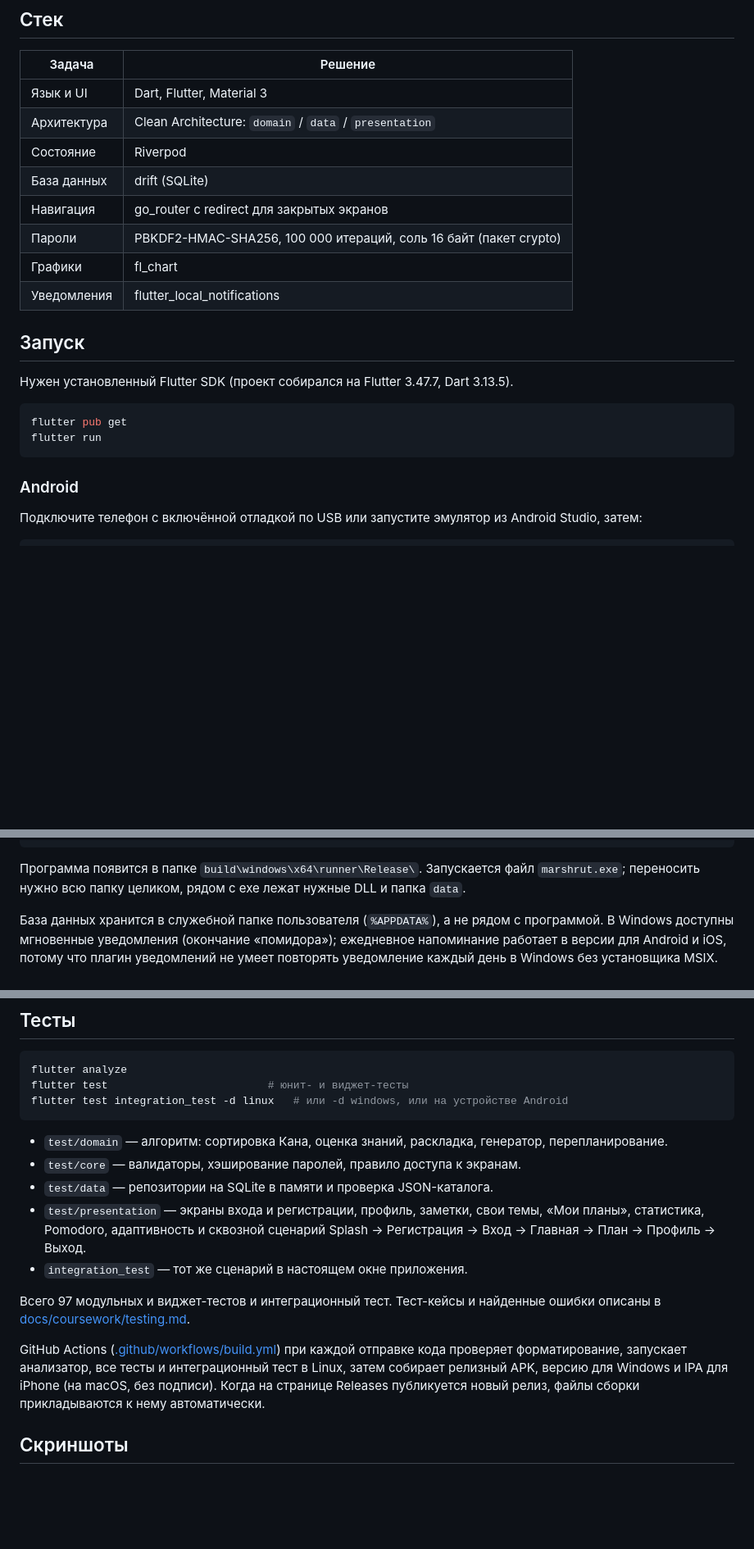
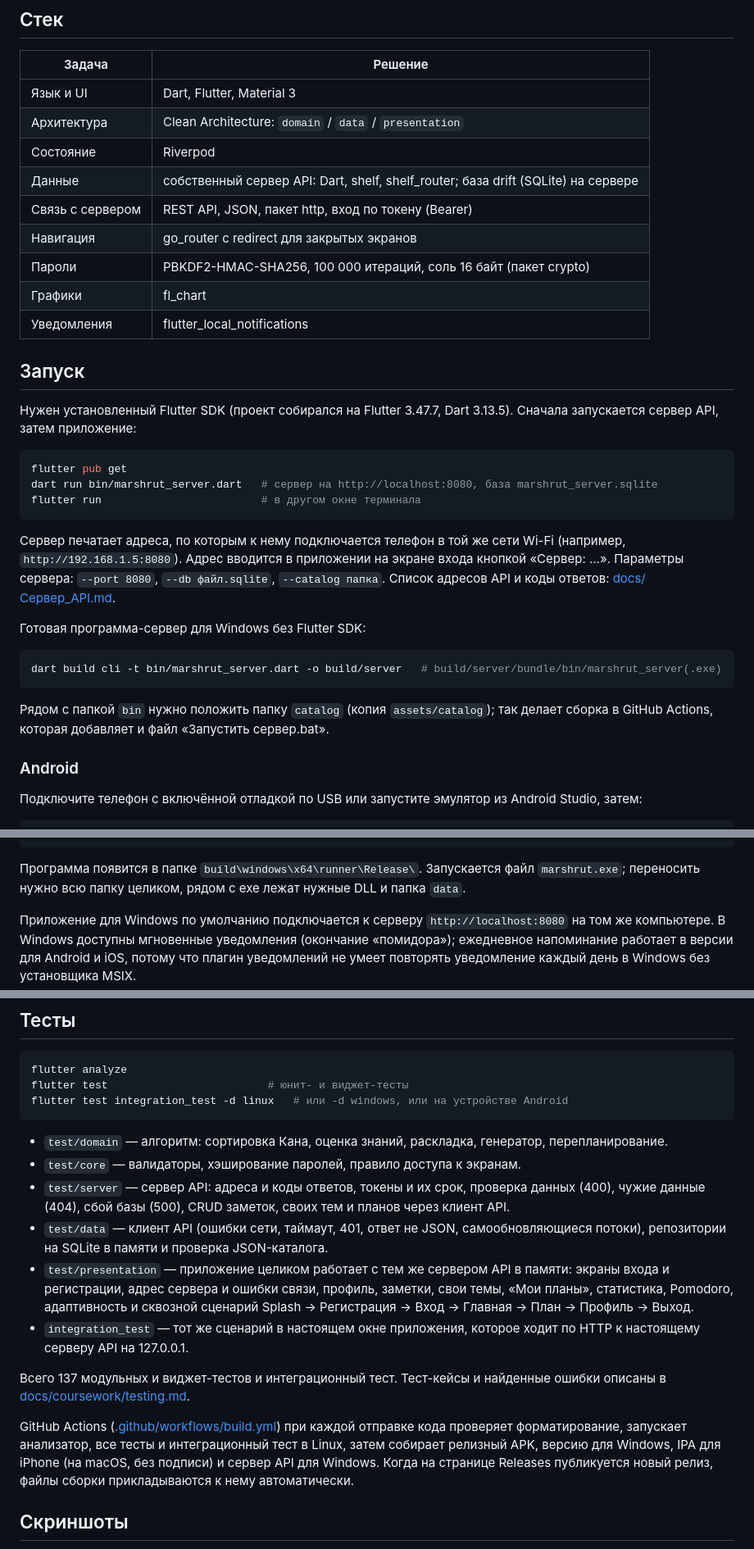
Before and after one commit to Barin5550/3_KURS_DIPLOMKA_BOBR_S, a Markdown page: README.md, 3 parts joined by grey strips. Shown at 82% size. Rendered like a GitHub page; blank space fills up the shorter version.

Commit message:
README и PROGRESS: сервер API, запуск, тесты
Co-Authored-By: Claude Opus 5.5 (1M context) <noreply@anthropic.com>
Claude-Session: https://claude.ai/code/session_01M7NW7KzTcoGm6LcSGjUPNJ

````diff
--- a/README.md
+++ b/README.md
@@ -45,7 +51,8 @@
 | Язык и UI | Dart, Flutter, Material 3 |
 | Архитектура | Clean Architecture: `domain` / `data` / `presentation` |
 | Состояние | Riverpod |
-| База данных | drift (SQLite) |
+| Данные | собственный сервер API: Dart, shelf, shelf_router; база drift (SQLite) на сервере |
+| Связь с сервером | REST API, JSON, пакет http, вход по токену (Bearer) |
 | Навигация | go_router с redirect для закрытых экранов |
 | Пароли | PBKDF2-HMAC-SHA256, 100 000 итераций, соль 16 байт (пакет crypto) |
 | Графики | fl_chart |
@@ -54,11 +61,27 @@
 ## Запуск
 
 Нужен установленный Flutter SDK (проект собирался на Flutter 3.47.7, Dart 3.13.5).
+Сначала запускается сервер API, затем приложение:
 
 ```bash
 flutter pub get
-flutter run
+dart run bin/marshrut_server.dart   # сервер на http://localhost:8080, база marshrut_server.sqlite
+flutter run                         # в другом окне терминала
 ```
+
+Сервер печатает адреса, по которым к нему подключается телефон в той же сети Wi-Fi
+(например, `http://192.168.1.5:8080`). Адрес вводится в приложении на экране входа
+кнопкой «Сервер: …». Параметры сервера: `--port 8080`, `--db файл.sqlite`, `--catalog папка`.
+Список адресов API и коды ответов: [docs/Сервер_API.md](docs/Сервер_API.md).
+
+Готовая программа-сервер для Windows без Flutter SDK:
+
+```bash
+dart build cli -t bin/marshrut_server.dart -o build/server   # build/server/bundle/bin/marshrut_server(.exe)
+```
+
+Рядом с папкой `bin` нужно положить папку `catalog` (копия `assets/catalog`); так делает
+сборка в GitHub Actions, которая добавляет и файл «Запустить сервер.bat».
 
 ### Android
 
@@ -100,7 +123,7 @@ flutter build windows --release
 Программа появится в папке `build\windows\x64\runner\Release\`.
 Запускается файл `marshrut.exe`; переносить нужно всю папку целиком, рядом с exe лежат нужные DLL и папка `data`.
 
-База данных хранится в служебной папке пользователя (`%APPDATA%`), а не рядом с программой.
+Приложение для Windows по умолчанию подключается к серверу `http://localhost:8080` на том же компьютере.
 В Windows доступны мгновенные уведомления (окончание «помидора»); ежедневное напоминание
 работает в версии для Android и iOS, потому что плагин уведомлений не умеет повторять
 уведомление каждый день в Windows без установщика MSIX.
@@ -123,18 +146,24 @@ flutter test integration_test -d linux   # или -d windows, или на уст
 
 - `test/domain` — алгоритм: сортировка Кана, оценка знаний, раскладка, генератор, перепланирование.
 - `test/core` — валидаторы, хэширование паролей, правило доступа к экранам.
-- `test/data` — репозитории на SQLite в памяти и проверка JSON-каталога.
-- `test/presentation` — экраны входа и регистрации, профиль, заметки, свои темы, «Мои планы»,
+- `test/server` — сервер API: адреса и коды ответов, токены и их срок, проверка данных (400),
+  чужие данные (404), сбой базы (500), CRUD заметок, своих тем и планов через клиент API.
+- `test/data` — клиент API (ошибки сети, таймаут, 401, ответ не JSON, самообновляющиеся потоки),
+  репозитории на SQLite в памяти и проверка JSON-каталога.
+- `test/presentation` — приложение целиком работает с тем же сервером API в памяти: экраны входа
+  и регистрации, адрес сервера и ошибки связи, профиль, заметки, свои темы, «Мои планы»,
   статистика, Pomodoro, адаптивность и сквозной сценарий
   Splash → Регистрация → Вход → Главная → План → Профиль → Выход.
-- `integration_test` — тот же сценарий в настоящем окне приложения.
+- `integration_test` — тот же сценарий в настоящем окне приложения, которое ходит по HTTP
+  к настоящему серверу API на 127.0.0.1.
 
-Всего 97 модульных и виджет-тестов и интеграционный тест. Тест-кейсы и найденные ошибки описаны
+Всего 137 модульных и виджет-тестов и интеграционный тест. Тест-кейсы и найденные ошибки описаны
 в [docs/coursework/testing.md](docs/coursework/testing.md).
 
 GitHub Actions ([.github/workflows/build.yml](.github/workflows/build.yml)) при каждой отправке кода
 проверяет форматирование, запускает анализатор, все тесты и интеграционный тест в Linux,
-затем собирает релизный APK, версию для Windows и IPA для iPhone (на macOS, без подписи).
+затем собирает релизный APK, версию для Windows, IPA для iPhone (на macOS, без подписи)
+и сервер API для Windows.
 Когда на странице Releases публикуется
 новый релиз, файлы сборки прикладываются к нему автоматически.
 
````
Also changed, not shown: other parts of README.md (+12 -2 lines), docs/PROGRESS.md (+10 -1 lines).
